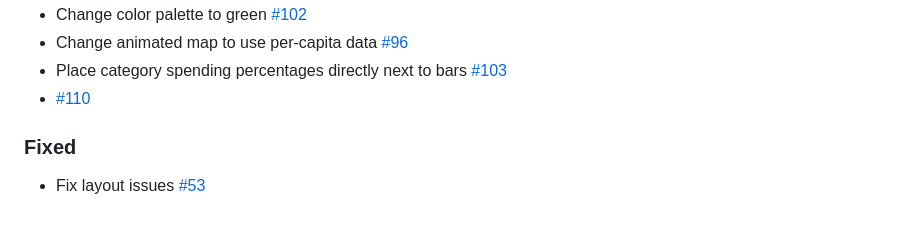
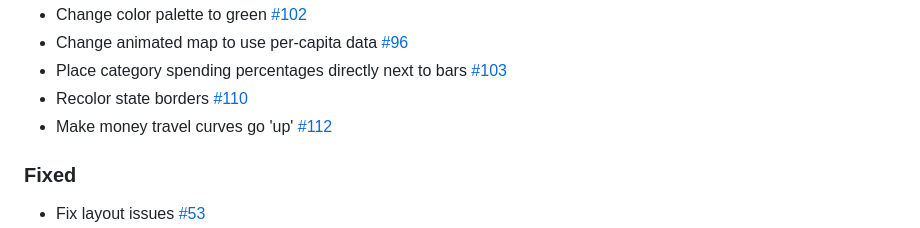
Before and after one commit to azavea/green-equity-demo, a Markdown page: CHANGELOG.md, the part around the change. GitHub-like rendering.

Commit message:
Update changelog

```diff
--- a/CHANGELOG.md
+++ b/CHANGELOG.md
@@ -73,7 +73,8 @@ and this project adheres to
     [#96](https://github.com/azavea/green-equity-demo/pull/96)
 -   Place category spending percentages directly next to bars
     [#103](https://github.com/azavea/green-equity-demo/pull/103)
--   [#110](https://github.com/azavea/green-equity-demo/pull/110)
+-   Recolor state borders [#110](https://github.com/azavea/green-equity-demo/pull/110)
+-   Make money travel curves go 'up' [#112](https://github.com/azavea/green-equity-demo/pull/112)
 
 ### Fixed
 
```
